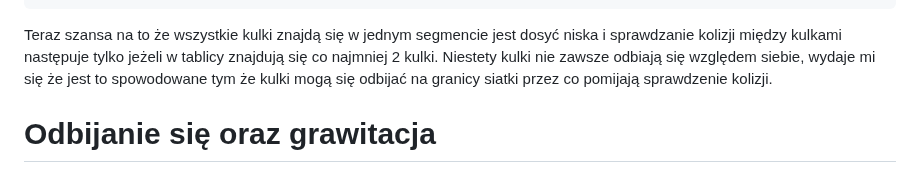
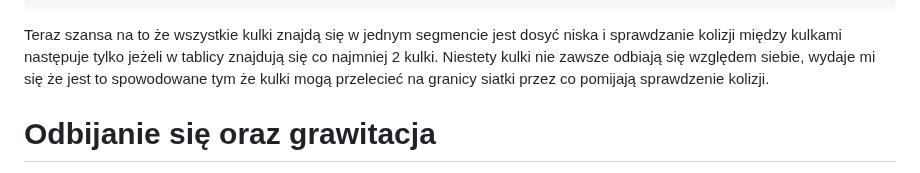
Before and after one commit to Michal-Pilarski/Kulki, a Markdown page: README.md, the part around the change. Rendered like a GitHub page.

````diff
--- a/README.md
+++ b/README.md
@@ -56,7 +56,7 @@ for (let y = 0; y < gridSize.height; y++) {
   }
 }
 ```
-Teraz szansa na to że wszystkie kulki znajdą się w jednym segmencie jest dosyć niska i sprawdzanie kolizji między kulkami następuje tylko jeżeli w tablicy znajdują się co najmniej 2 kulki. Niestety kulki nie zawsze odbiają się względem siebie, wydaje mi się że jest to spowodowane tym że kulki mogą się odbijać na granicy siatki przez co pomijają sprawdzenie kolizji.
+Teraz szansa na to że wszystkie kulki znajdą się w jednym segmencie jest dosyć niska i sprawdzanie kolizji między kulkami następuje tylko jeżeli w tablicy znajdują się co najmniej 2 kulki. Niestety kulki nie zawsze odbiają się względem siebie, wydaje mi się że jest to spowodowane tym że kulki mogą przelecieć na granicy siatki przez co pomijają sprawdzenie kolizji.
 
 # Odbijanie się oraz grawitacja
 Kiedy nastąpi kolizja na samym środku to pozycja x będzie równa 0 natomiast jeżeli kulka trafi np. z prawego boku to wtedy pozycja x wyniesie powiedzmy 2. Z tego mogę wywnioskować pod jakim kątem trafiła kulka
````
